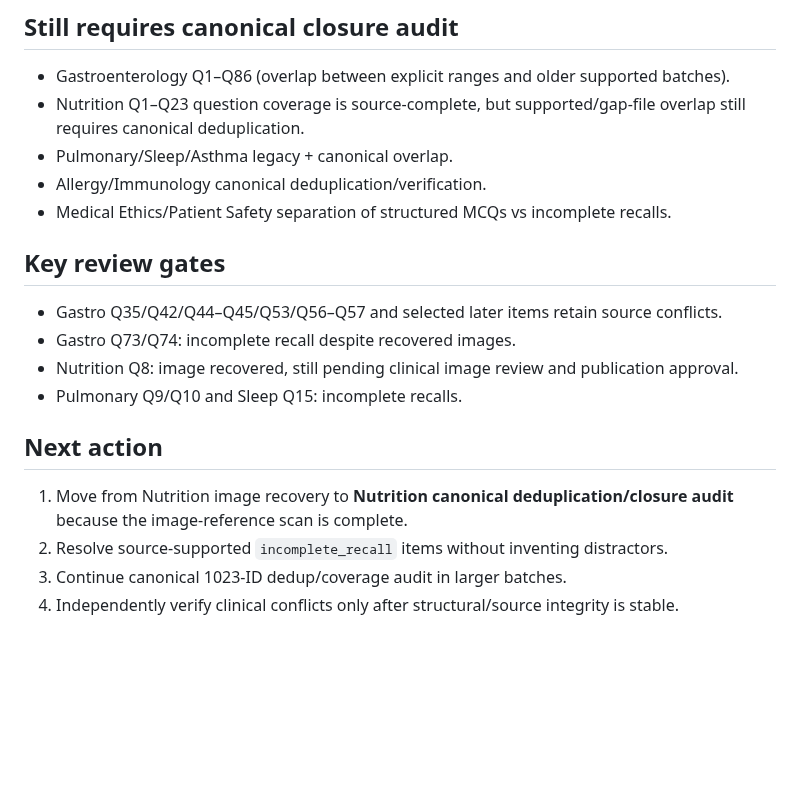
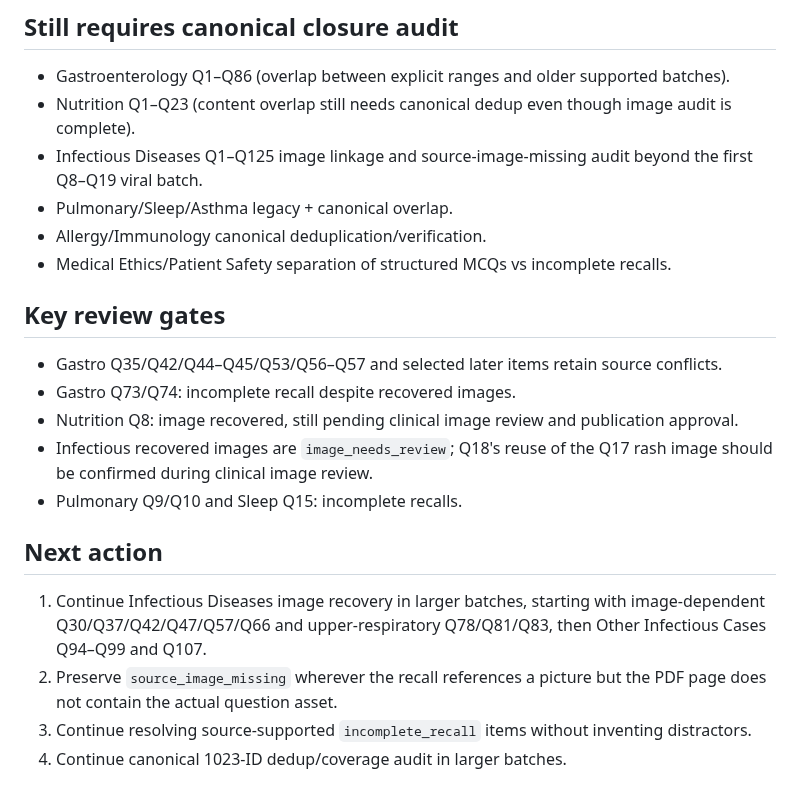
Before and after one commit to drabdulazizalhazmi-hub/-PediaRounds, a Markdown page: master-bank/MASTER_BANK_PROGRESS.md, the part around one of its changes. GitHub-like rendering; blank space fills up the shorter version.

```diff
--- a/master-bank/MASTER_BANK_PROGRESS.md
+++ b/master-bank/MASTER_BANK_PROGRESS.md
@@ -45,7 +68,8 @@ Growth Q1–Q21; Dermatology Q1–Q22; Ophthalmology Q1–Q10; ENT Q1–Q9; Neon
 
 ## Still requires canonical closure audit
 - Gastroenterology Q1–Q86 (overlap between explicit ranges and older supported batches).
-- Nutrition Q1–Q23 question coverage is source-complete, but supported/gap-file overlap still requires canonical deduplication.
+- Nutrition Q1–Q23 (content overlap still needs canonical dedup even though image audit is complete).
+- Infectious Diseases Q1–Q125 image linkage and source-image-missing audit beyond the first Q8–Q19 viral batch.
 - Pulmonary/Sleep/Asthma legacy + canonical overlap.
 - Allergy/Immunology canonical deduplication/verification.
 - Medical Ethics/Patient Safety separation of structured MCQs vs incomplete recalls.
@@ -54,10 +78,11 @@ Growth Q1–Q21; Dermatology Q1–Q22; Ophthalmology Q1–Q10; ENT Q1–Q9; Neon
 - Gastro Q35/Q42/Q44–Q45/Q53/Q56–Q57 and selected later items retain source conflicts.
 - Gastro Q73/Q74: incomplete recall despite recovered images.
 - Nutrition Q8: image recovered, still pending clinical image review and publication approval.
+- Infectious recovered images are `image_needs_review`; Q18's reuse of the Q17 rash image should be confirmed during clinical image review.
 - Pulmonary Q9/Q10 and Sleep Q15: incomplete recalls.
 
 ## Next action
-1. Move from Nutrition image recovery to **Nutrition canonical deduplication/closure audit** because the image-reference scan is complete.
-2. Resolve source-supported `incomplete_recall` items without inventing distractors.
-3. Continue canonical 1023-ID dedup/coverage audit in larger batches.
-4. Independently verify clinical conflicts only after structural/source integrity is stable.
+1. Continue Infectious Diseases image recovery in larger batches, starting with image-dependent Q30/Q37/Q42/Q47/Q57/Q66 and upper-respiratory Q78/Q81/Q83, then Other Infectious Cases Q94–Q99 and Q107.
+2. Preserve `source_image_missing` wherever the recall references a picture but the PDF page does not contain the actual question asset.
+3. Continue resolving source-supported `incomplete_recall` items without inventing distractors.
+4. Continue canonical 1023-ID dedup/coverage audit in larger batches.
```
Also changed, not shown: other parts of master-bank/MASTER_BANK_PROGRESS.md (+40 -17 lines).
